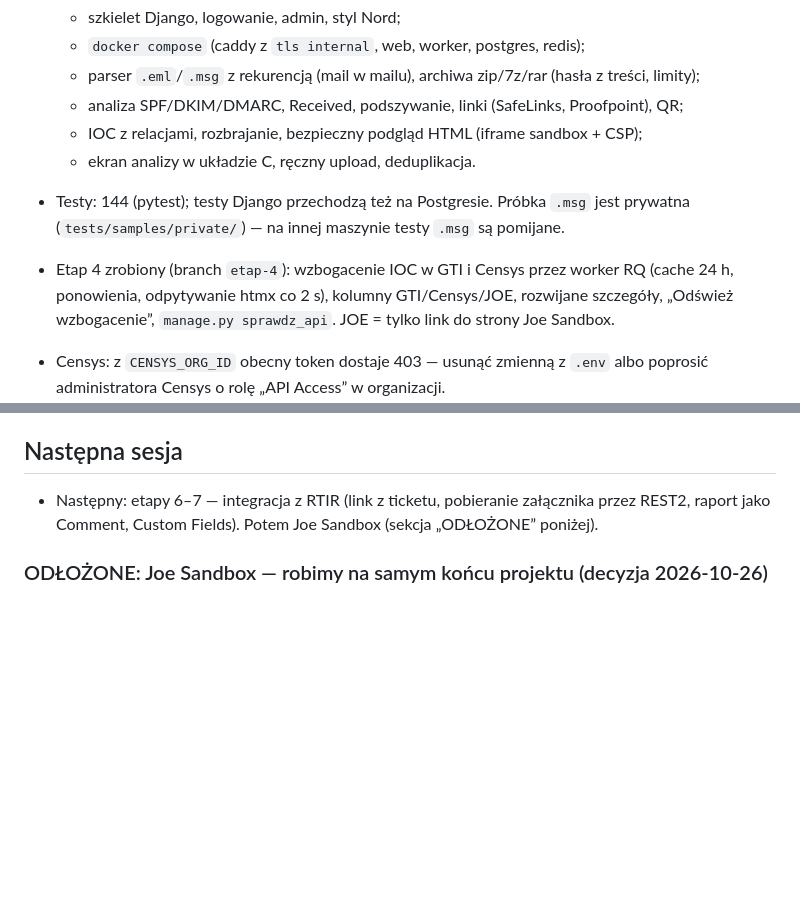
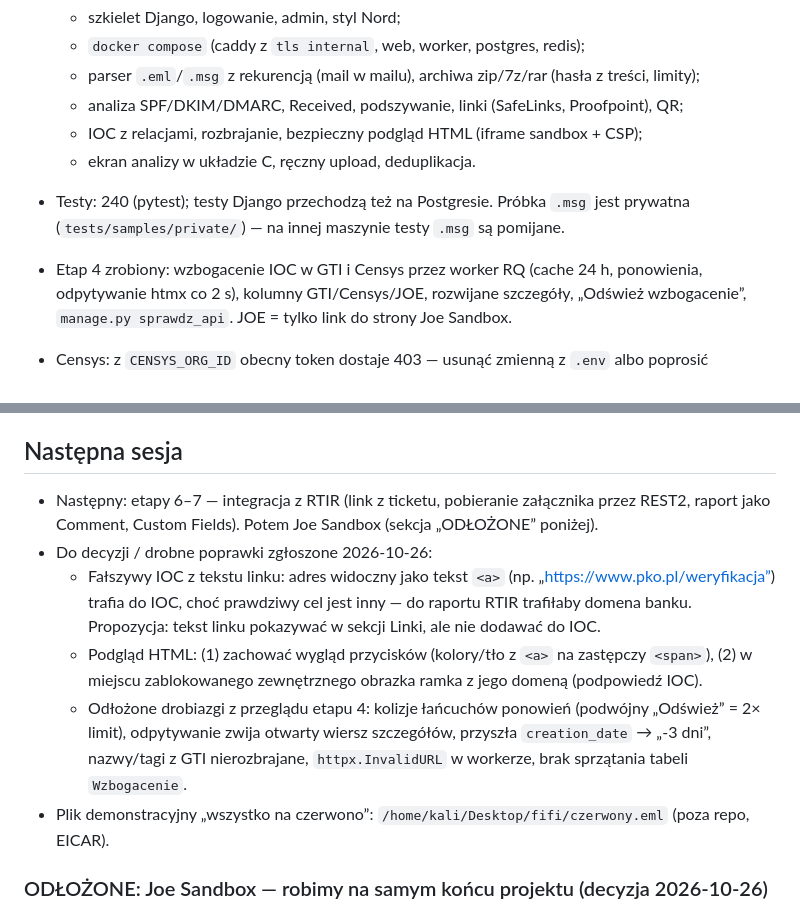
Before and after one commit to filipzajaczk/miEMLi, a Markdown page: NOTES.md, 2 parts joined by grey strips. Drawn GitHub-style; blank space fills up the shorter version.

Commit message:
NOTES: stan po etapie 4 i otwarte poprawki
Co-Authored-By: Claude Opus 5.5 <noreply@anthropic.com>

```diff
--- a/NOTES.md
+++ b/NOTES.md
@@ -11,9 +11,9 @@
   - analiza SPF/DKIM/DMARC, Received, podszywanie, linki (SafeLinks, Proofpoint), QR;
   - IOC z relacjami, rozbrajanie, bezpieczny podgląd HTML (iframe sandbox + CSP);
   - ekran analizy w układzie C, ręczny upload, deduplikacja.
-- Testy: 144 (pytest); testy Django przechodzą też na Postgresie. Próbka `.msg` jest prywatna (`tests/samples/private/`) — na innej maszynie testy `.msg` są pomijane.
+- Testy: 240 (pytest); testy Django przechodzą też na Postgresie. Próbka `.msg` jest prywatna (`tests/samples/private/`) — na innej maszynie testy `.msg` są pomijane.
 
-- Etap 4 zrobiony (branch `etap-4`): wzbogacenie IOC w GTI i Censys przez worker RQ (cache 24 h,
+- Etap 4 zrobiony: wzbogacenie IOC w GTI i Censys przez worker RQ (cache 24 h,
   ponowienia, odpytywanie htmx co 2 s), kolumny GTI/Censys/JOE, rozwijane szczegóły, „Odśwież
   wzbogacenie”, `manage.py sprawdz_api`. JOE = tylko link do strony Joe Sandbox.
 - Censys: z `CENSYS_ORG_ID` obecny token dostaje 403 — usunąć zmienną z `.env` albo poprosić
@@ -31,6 +31,16 @@
 
 - Następny: etapy 6–7 — integracja z RTIR (link z ticketu, pobieranie załącznika przez REST2,
   raport jako Comment, Custom Fields). Potem Joe Sandbox (sekcja „ODŁOŻONE” poniżej).
+- Do decyzji / drobne poprawki zgłoszone 2026-10-26:
+  - Fałszywy IOC z tekstu linku: adres widoczny jako tekst `<a>` (np. „https://www.pko.pl/weryfikacja”)
+    trafia do IOC, choć prawdziwy cel jest inny — do raportu RTIR trafiłaby domena banku.
+    Propozycja: tekst linku pokazywać w sekcji Linki, ale nie dodawać do IOC.
+  - Podgląd HTML: (1) zachować wygląd przycisków (kolory/tło z `<a>` na zastępczy `<span>`),
+    (2) w miejscu zablokowanego zewnętrznego obrazka ramka z jego domeną (podpowiedź IOC).
+  - Odłożone drobiazgi z przeglądu etapu 4: kolizje łańcuchów ponowień (podwójny „Odśwież” = 2× limit),
+    odpytywanie zwija otwarty wiersz szczegółów, przyszła `creation_date` → „-3 dni”, nazwy/tagi z GTI
+    nierozbrajane, `httpx.InvalidURL` w workerze, brak sprzątania tabeli `Wzbogacenie`.
+- Plik demonstracyjny „wszystko na czerwono”: `/home/kali/Desktop/fifi/czerwony.eml` (poza repo, EICAR).
 
 ### ODŁOŻONE: Joe Sandbox — robimy na samym końcu projektu (decyzja 2026-10-26)
 
```
